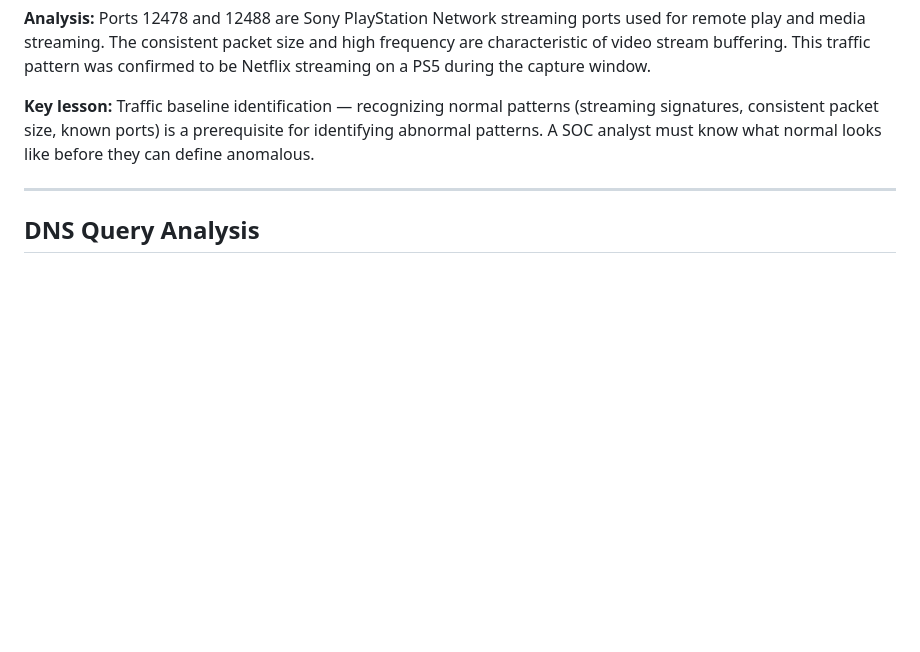
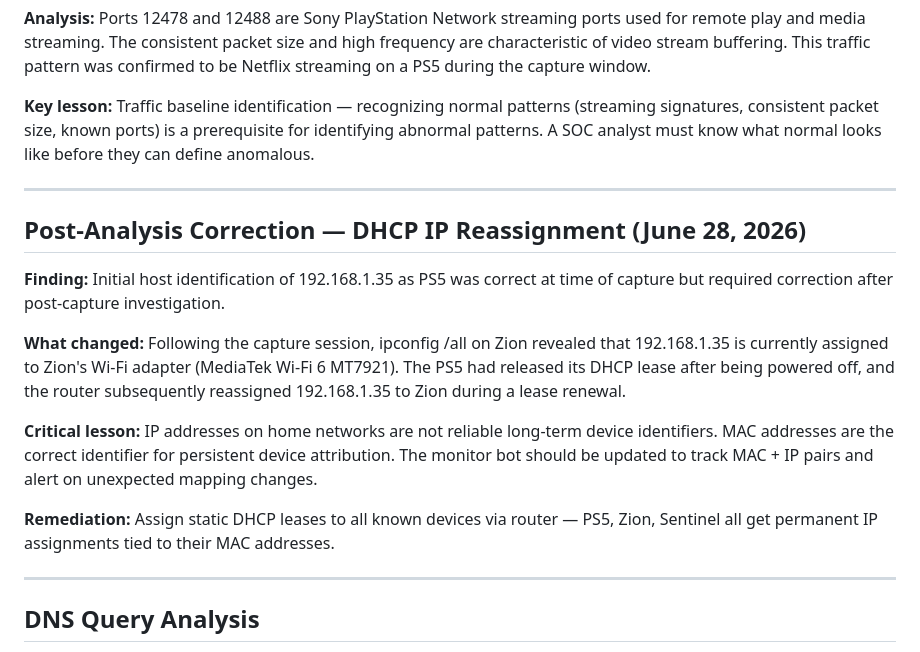
Before and after one commit to jjackson0724/homelab, a Markdown page: docs/PCAP_ANALYSIS_001.md, the part around the change. GitHub-like rendering; blank space fills up the shorter version.

Commit message:
Update PCAP analysis - correct IP reassignment finding, add DHCP lesson

```diff
--- a/docs/PCAP_ANALYSIS_001.md
+++ b/docs/PCAP_ANALYSIS_001.md
@@ -78,6 +78,18 @@ The dominant traffic pattern (91% of all UDP traffic) was:
 **Analysis:** Ports 12478 and 12488 are Sony PlayStation Network streaming ports used for remote play and media streaming. The consistent packet size and high frequency are characteristic of video stream buffering. This traffic pattern was confirmed to be Netflix streaming on a PS5 during the capture window.
 
 **Key lesson:** Traffic baseline identification — recognizing normal patterns (streaming signatures, consistent packet size, known ports) is a prerequisite for identifying abnormal patterns. A SOC analyst must know what normal looks like before they can define anomalous.
+
+---
+
+## Post-Analysis Correction — DHCP IP Reassignment (June 28, 2026)
+
+**Finding:** Initial host identification of 192.168.1.35 as PS5 was correct at time of capture but required correction after post-capture investigation.
+
+**What changed:** Following the capture session, ipconfig /all on Zion revealed that 192.168.1.35 is currently assigned to Zion's Wi-Fi adapter (MediaTek Wi-Fi 6 MT7921). The PS5 had released its DHCP lease after being powered off, and the router subsequently reassigned 192.168.1.35 to Zion during a lease renewal.
+
+**Critical lesson:** IP addresses on home networks are not reliable long-term device identifiers. MAC addresses are the correct identifier for persistent device attribution. The monitor bot should be updated to track MAC + IP pairs and alert on unexpected mapping changes.
+
+**Remediation:** Assign static DHCP leases to all known devices via router — PS5, Zion, Sentinel all get permanent IP assignments tied to their MAC addresses.
 
 ---
 
```
